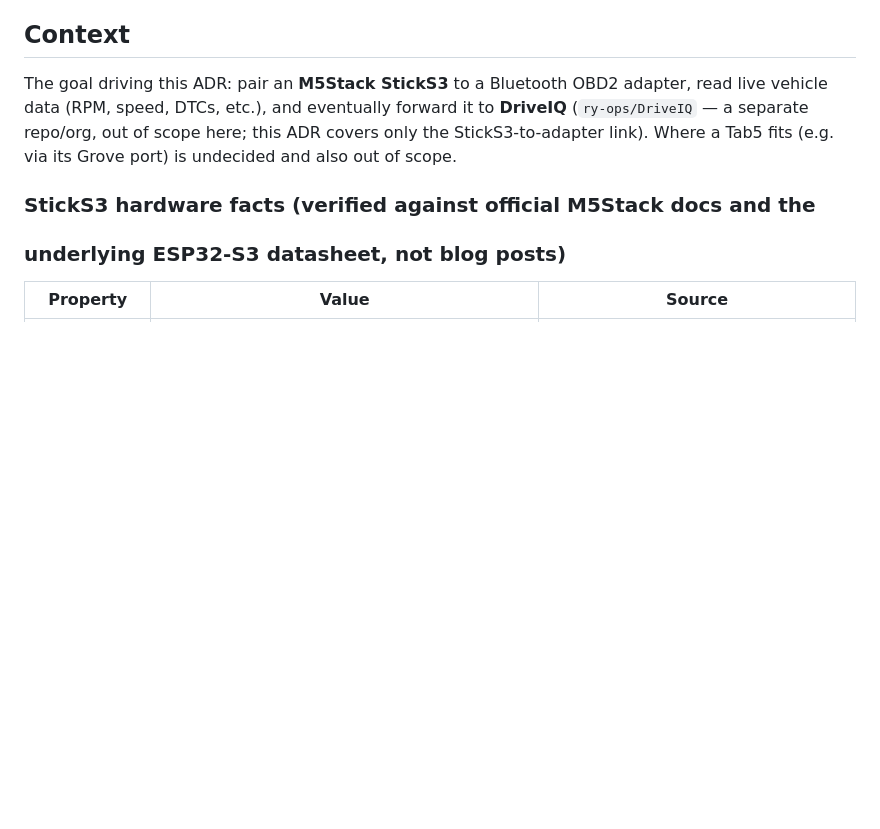
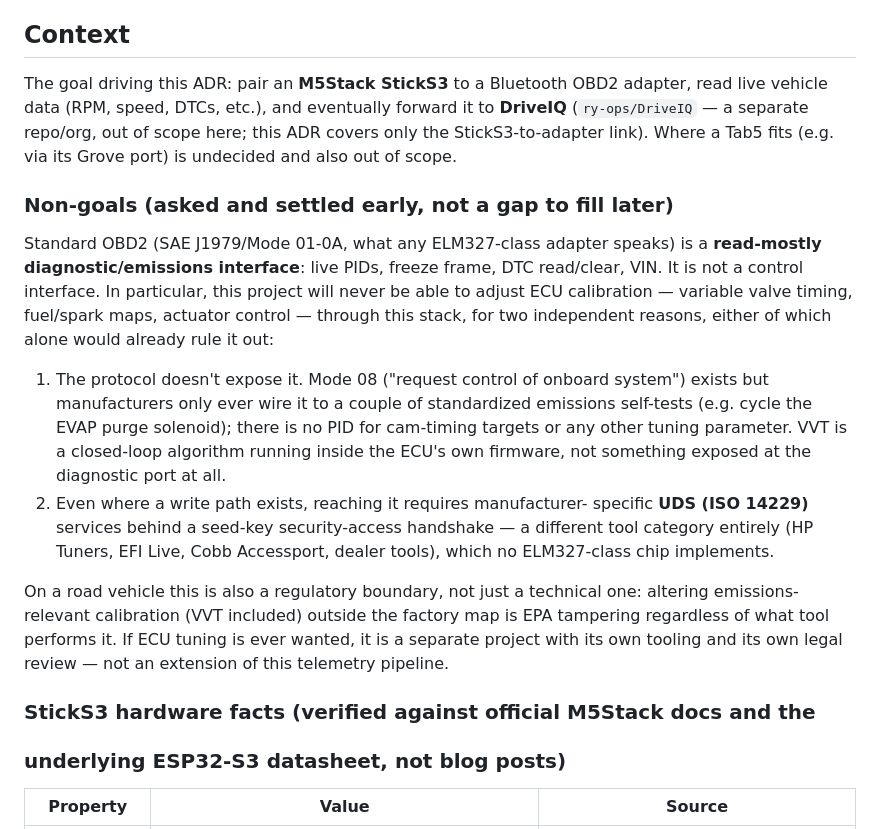
Before and after one commit to ry-ops/tab5-mirror, a Markdown page: docs/adr/0058-sticks3-ble-obd2-proof-of-life.md, the part around the change. Rendered like a GitHub page; blank space fills up the shorter version.

Commit message:
ADR 0058: record non-goals — no ECU control/tuning via this stack
Asked and settled early: standard OBD2 (what any ELM327-class BLE
adapter speaks) is read-mostly. VVT/fuel/spark map adjustment needs a
different protocol layer (manufacturer UDS + security access) and a
different tool category entirely, plus carries its own regulatory
question on a road vehicle. Documenting this now so it isn't rediscovered
as a surprise later.

```diff
--- a/docs/adr/0058-sticks3-ble-obd2-proof-of-life.md
+++ b/docs/adr/0058-sticks3-ble-obd2-proof-of-life.md
@@ -14,6 +14,32 @@ adapter, read live vehicle data (RPM, speed, DTCs, etc.), and eventually
 forward it to **DriveIQ** (`ry-ops/DriveIQ` — a separate repo/org, out of
 scope here; this ADR covers only the StickS3-to-adapter link). Where a
 Tab5 fits (e.g. via its Grove port) is undecided and also out of scope.
+
+### Non-goals (asked and settled early, not a gap to fill later)
+
+Standard OBD2 (SAE J1979/Mode 01-0A, what any ELM327-class adapter speaks)
+is a **read-mostly diagnostic/emissions interface**: live PIDs, freeze
+frame, DTC read/clear, VIN. It is not a control interface. In particular,
+this project will never be able to adjust ECU calibration — variable valve
+timing, fuel/spark maps, actuator control — through this stack, for two
+independent reasons, either of which alone would already rule it out:
+
+1. The protocol doesn't expose it. Mode 08 ("request control of onboard
+   system") exists but manufacturers only ever wire it to a couple of
+   standardized emissions self-tests (e.g. cycle the EVAP purge solenoid);
+   there is no PID for cam-timing targets or any other tuning parameter.
+   VVT is a closed-loop algorithm running inside the ECU's own firmware,
+   not something exposed at the diagnostic port at all.
+2. Even where a write path exists, reaching it requires manufacturer-
+   specific **UDS (ISO 14229)** services behind a seed-key security-access
+   handshake — a different tool category entirely (HP Tuners, EFI Live,
+   Cobb Accessport, dealer tools), which no ELM327-class chip implements.
+
+On a road vehicle this is also a regulatory boundary, not just a technical
+one: altering emissions-relevant calibration (VVT included) outside the
+factory map is EPA tampering regardless of what tool performs it. If
+ECU tuning is ever wanted, it is a separate project with its own tooling
+and its own legal review — not an extension of this telemetry pipeline.
 
 ### StickS3 hardware facts (verified against official M5Stack docs and the
 ### underlying ESP32-S3 datasheet, not blog posts)
```
